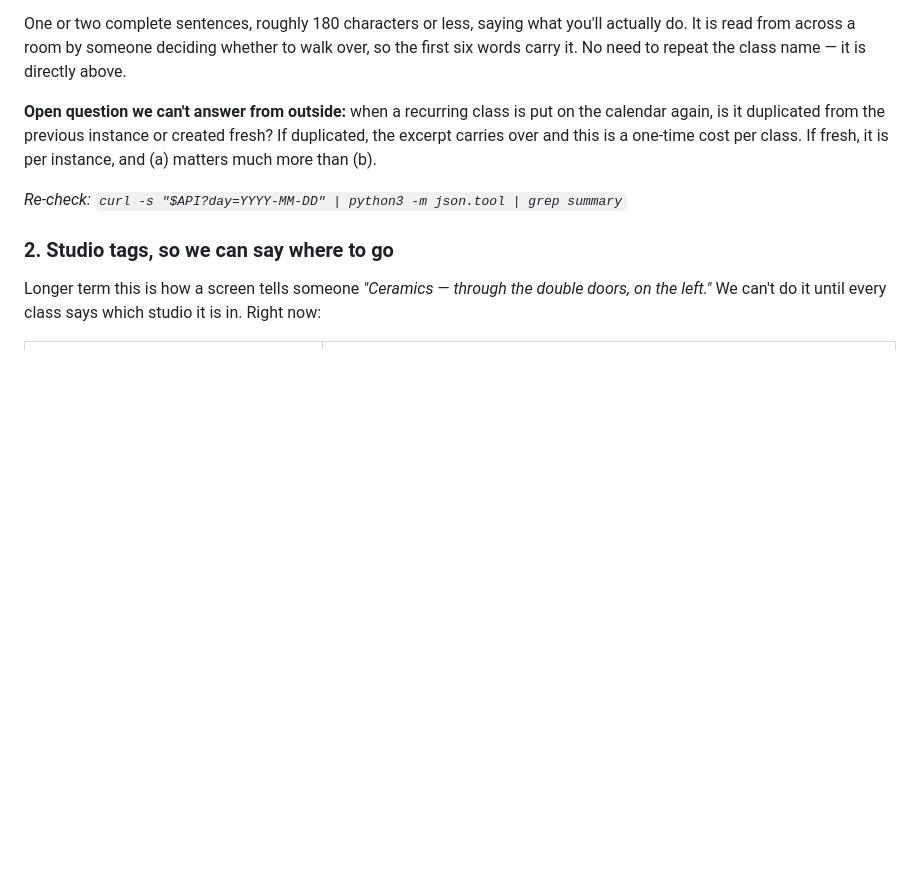
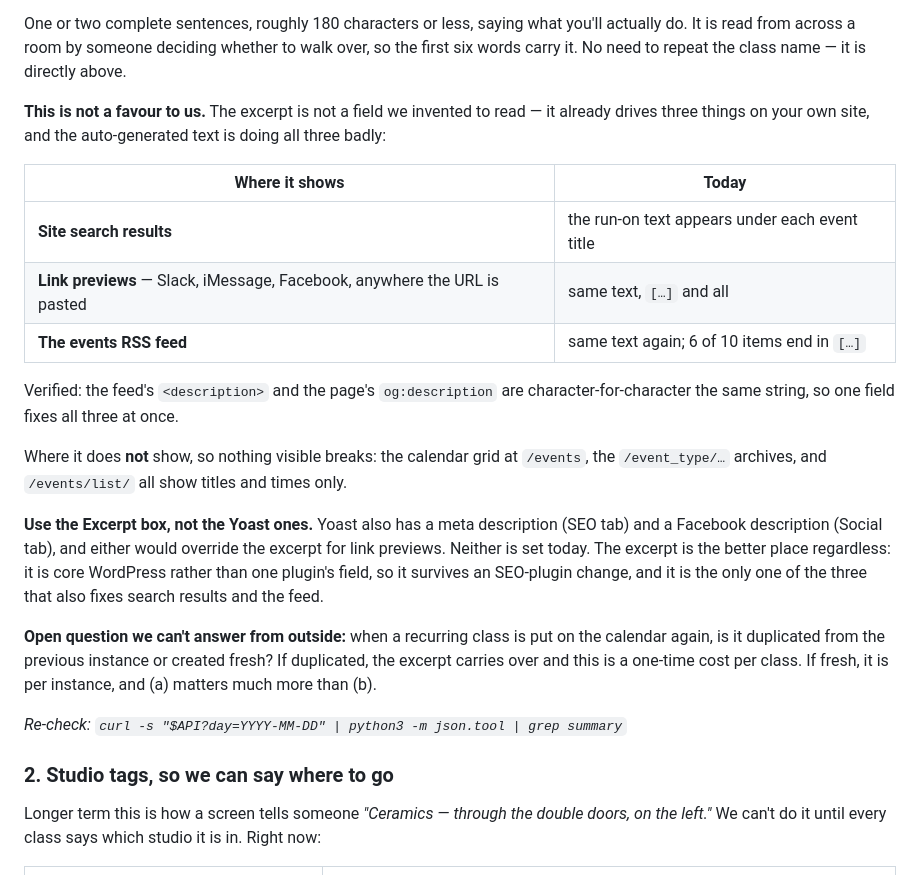
Before and after one commit to hankfoot/seattle-makers-tools, a Markdown page: WISHLIST.md, the part around the change. GitHub-like rendering; blank space fills up the shorter version.

Commit message:
Wishlist: where the excerpt actually shows up
Checked rather than assumed, because asking someone to fill in a field means
knowing what else it changes on their site.

The excerpt already drives three public surfaces, and the auto-generated text
is doing all three badly: the site's own search results, link previews
anywhere a URL is pasted, and the events RSS feed. The feed's <description>
and the page's og:description are character-for-character the same string, and
6 of 10 feed items end in WordPress's "[...]" marker. One field fixes all
three.

It does not appear on the calendar grid, the /event_type/ archives or
/events/list/ - those show titles and times only - so nothing visible breaks by
filling it in.

Also notes why the Excerpt box rather than Yoast's meta description or Facebook
description, either of which would override it for link previews: neither is
set today, and the excerpt is core WordPress rather than one plugin's field, so
it survives a plugin change and is the only one of the three that also fixes
search results and the feed.

That reframes the ask from "help our screens" to "your event pages preview
badly everywhere, and here is the one box that fixes it", which is a better
thing to send someone.

Co-Authored-By: Claude Opus 5 <noreply@anthropic.com>

```diff
--- a/WISHLIST.md
+++ b/WISHLIST.md
@@ -65,6 +65,30 @@ One or two complete sentences, roughly 180 characters or less, saying what
 you'll actually do. It is read from across a room by someone deciding whether
 to walk over, so the first six words carry it. No need to repeat the class name
 — it is directly above.
+
+**This is not a favour to us.** The excerpt is not a field we invented to read
+— it already drives three things on your own site, and the auto-generated text
+is doing all three badly:
+
+| Where it shows | Today |
+| --- | --- |
+| **Site search results** | the run-on text appears under each event title |
+| **Link previews** — Slack, iMessage, Facebook, anywhere the URL is pasted | same text, `[…]` and all |
+| **The events RSS feed** | same text again; 6 of 10 items end in `[…]` |
+
+Verified: the feed's `<description>` and the page's `og:description` are
+character-for-character the same string, so one field fixes all three at once.
+
+Where it does **not** show, so nothing visible breaks: the calendar grid at
+`/events`, the `/event_type/…` archives, and `/events/list/` all show titles and
+times only.
+
+**Use the Excerpt box, not the Yoast ones.** Yoast also has a meta description
+(SEO tab) and a Facebook description (Social tab), and either would override the
+excerpt for link previews. Neither is set today. The excerpt is the better place
+regardless: it is core WordPress rather than one plugin's field, so it survives
+an SEO-plugin change, and it is the only one of the three that also fixes search
+results and the feed.
 
 **Open question we can't answer from outside:** when a recurring class is put on
 the calendar again, is it duplicated from the previous instance or created
```
